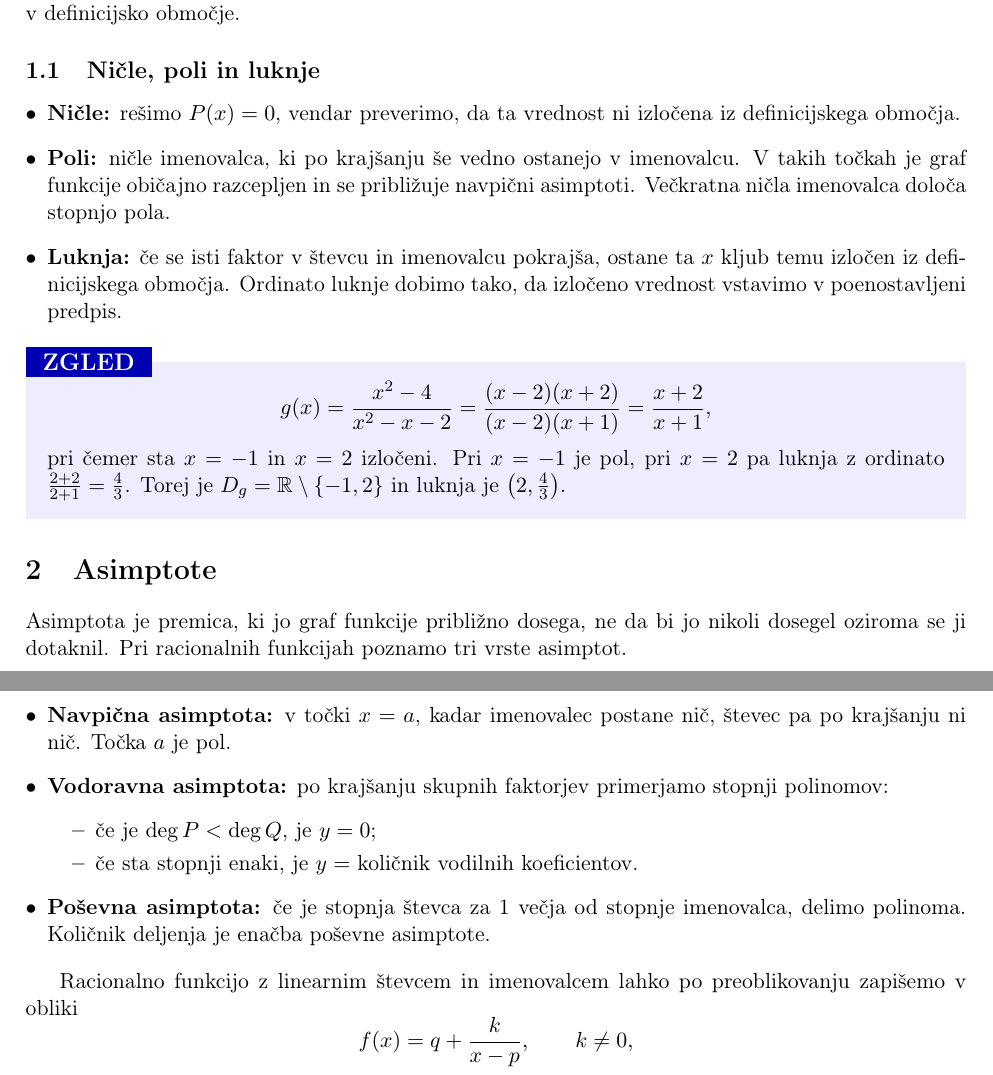
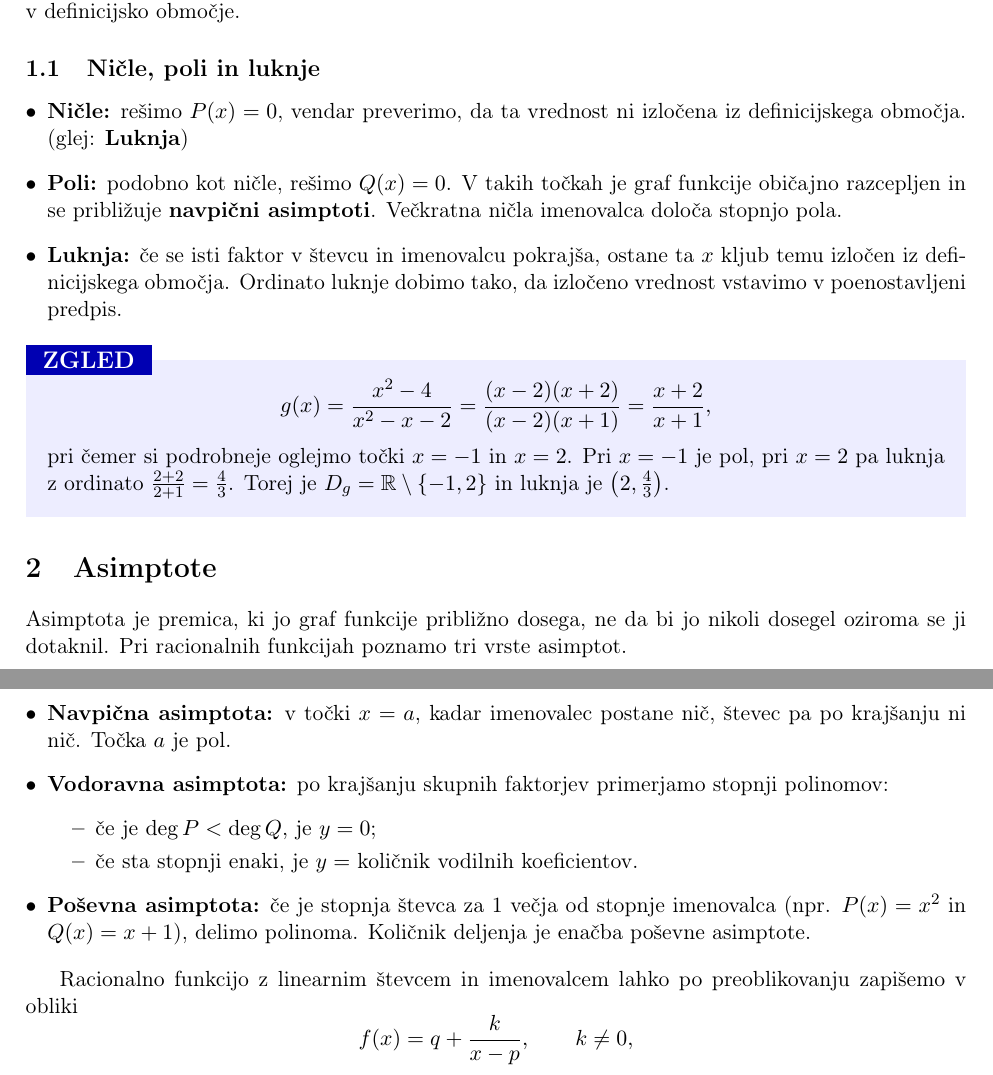
Before and after one commit to Anja780/Programska-oprema-pri-pouku, a LaTeX document (Pregled snovi/Pregled-snovi-matematika-racionalne-funkcije.tex): two parts of pages 1 and 2 of 9, joined at a grey line, cut so that both start at the same text. Compiled offline with pdfLaTeX.

Commit message:
Update rational functions notes

```diff
--- a/Pregled snovi/Pregled-snovi-matematika-racionalne-funkcije.tex
+++ b/Pregled snovi/Pregled-snovi-matematika-racionalne-funkcije.tex
@@ -93,8 +93,8 @@ Racionalna funkcija je količnik dveh polinomov:
 \subsection{Ničle, poli in luknje}
 
 \begin{itemize}[leftmargin=*]
-  \item \textbf{Ničle:} rešimo $P(x)=0$, vendar preverimo, da ta vrednost ni izločena iz definicijskega območja.
-  \item \textbf{Poli:} ničle imenovalca, ki po krajšanju še vedno ostanejo v imenovalcu. V takih točkah je graf funkcije običajno razcepljen in se približuje navpični asimptoti. Večkratna ničla imenovalca določa stopnjo pola.
+  \item \textbf{Ničle:} rešimo $P(x)=0$, vendar preverimo, da ta vrednost ni izločena iz definicijskega območja. (glej: \textbf{Luknja})
+  \item \textbf{Poli:} podobno kot ničle, rešimo $Q(x)=0$. V takih točkah je graf funkcije običajno razcepljen in se približuje \textbf{navpični asimptoti}. Večkratna ničla imenovalca določa stopnjo pola.
   \item \textbf{Luknja:} če se isti faktor v števcu in imenovalcu pokrajša, ostane ta $x$ kljub temu izločen iz definicijskega območja. Ordinato luknje dobimo tako, da izločeno vrednost vstavimo v poenostavljeni predpis.
 \end{itemize}
 
@@ -102,7 +102,7 @@ Racionalna funkcija je količnik dveh polinomov:
 \[
  g(x)=\frac{x^2-4}{x^2-x-2}=\frac{(x-2)(x+2)}{(x-2)(x+1)}=\frac{x+2}{x+1},
 \]
-pri čemer sta $x=-1$ in $x=2$ izločeni. Pri $x=-1$ je pol, pri $x=2$ pa luknja z ordinato $\frac{2+2}{2+1}=\frac{4}{3}$. Torej je $D_g=\mathbb{R}\setminus\{-1,2\}$ in luknja je $\left(2,\frac{4}{3}\right)$.
+pri čemer si podrobneje oglejmo točki $x=-1$ in $x=2$. Pri $x=-1$ je pol, pri $x=2$ pa luknja z ordinato $\frac{2+2}{2+1}=\frac{4}{3}$. Torej je $D_g=\mathbb{R}\setminus\{-1,2\}$ in luknja je $\left(2,\frac{4}{3}\right)$.
 \end{zgledbox}
 
 \section{Asimptote}
@@ -116,7 +116,7 @@ Asimptota je premica, ki jo graf funkcije približno dosega, ne da bi jo nikoli
       \item če je $\deg P<\deg Q$, je $y=0$;
       \item če sta stopnji enaki, je $y=$ količnik vodilnih koeficientov.
     \end{itemize}
-  \item \textbf{Poševna asimptota:} če je stopnja števca za 1 večja od stopnje imenovalca, delimo polinoma. Količnik deljenja je enačba poševne asimptote.
+  \item \textbf{Poševna asimptota:} če je stopnja števca za 1 večja od stopnje imenovalca (npr. $P(x)=x^2$ in $Q(x)=x+1$), delimo polinoma. Količnik deljenja je enačba poševne asimptote.
 \end{itemize}
 
 Racionalno funkcijo z linearnim števcem in imenovalcem lahko po preoblikovanju zapišemo v obliki
```
Also changed, not shown: Pregled snovi/Pregled-snovi-matematika-racionalne-funkcije.md (+1 -1 lines), Pregled snovi/Pregled-snovi-matematika-racionalne-funkcije.pdf, Pregled snovi/Pregled-snovi-matematika-racionalne-funkcije.tex (4 more changed lines), 5 other files.
